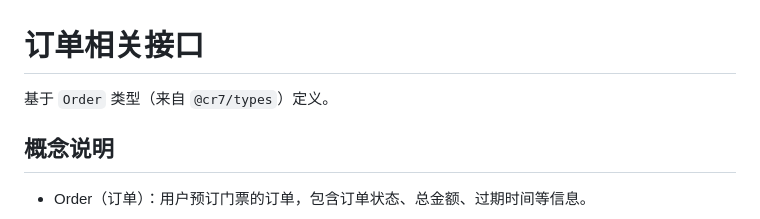
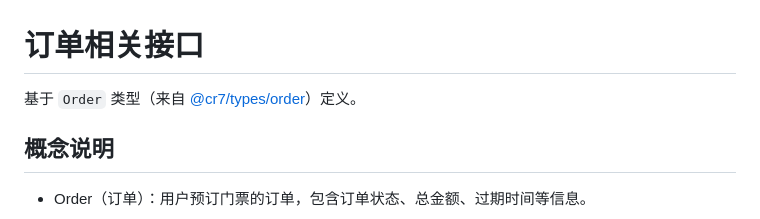
Before and after one commit to jqxismygit/rc7, a Markdown page: docs/api/order.md, the part around the change. GitHub-like rendering.

Commit message:
update document

```diff
--- a/docs/api/order.md
+++ b/docs/api/order.md
@@ -1,6 +1,6 @@
 # 订单相关接口
 
-基于 `Order` 类型（来自 `@cr7/types`）定义。
+基于 `Order` 类型（来自 [@cr7/types/order](../../services/types/order.ts)）定义。
 
 ## 概念说明
 
```
